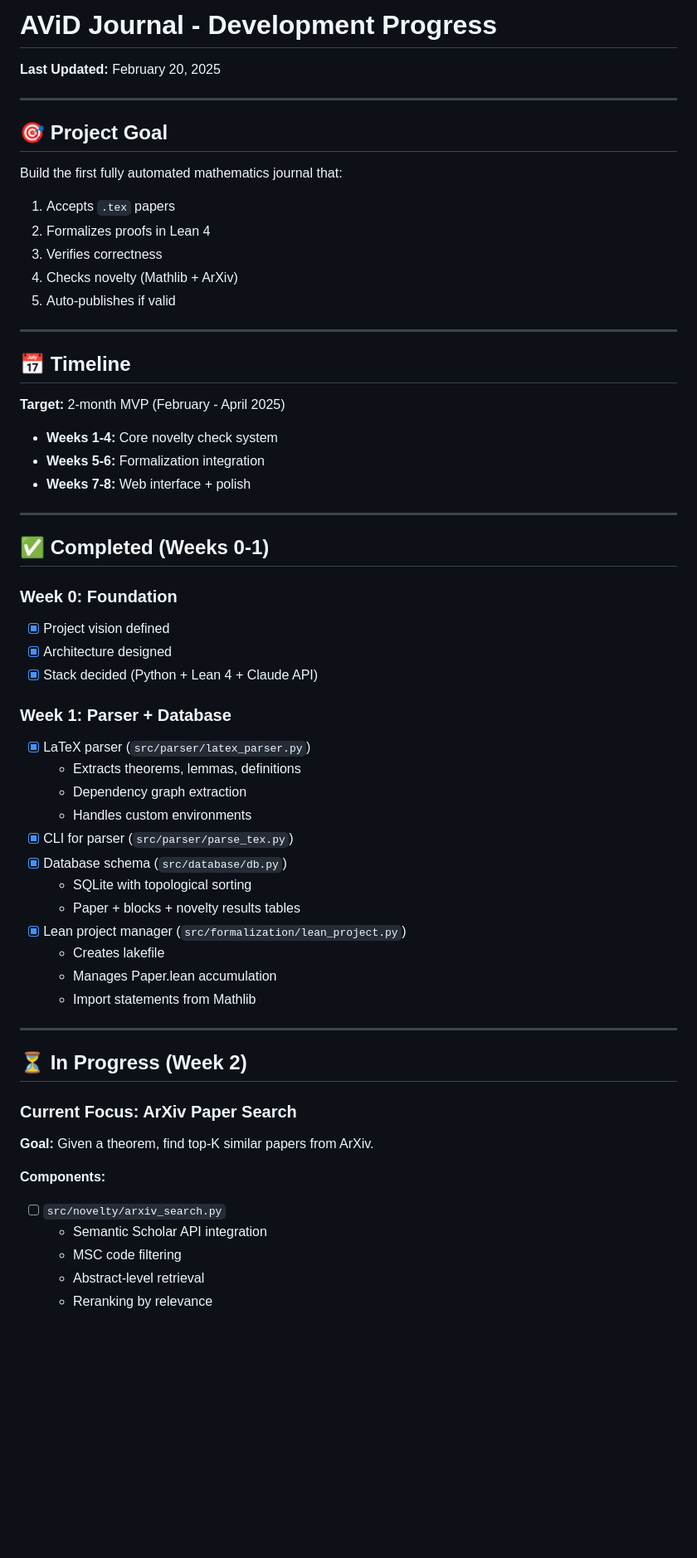
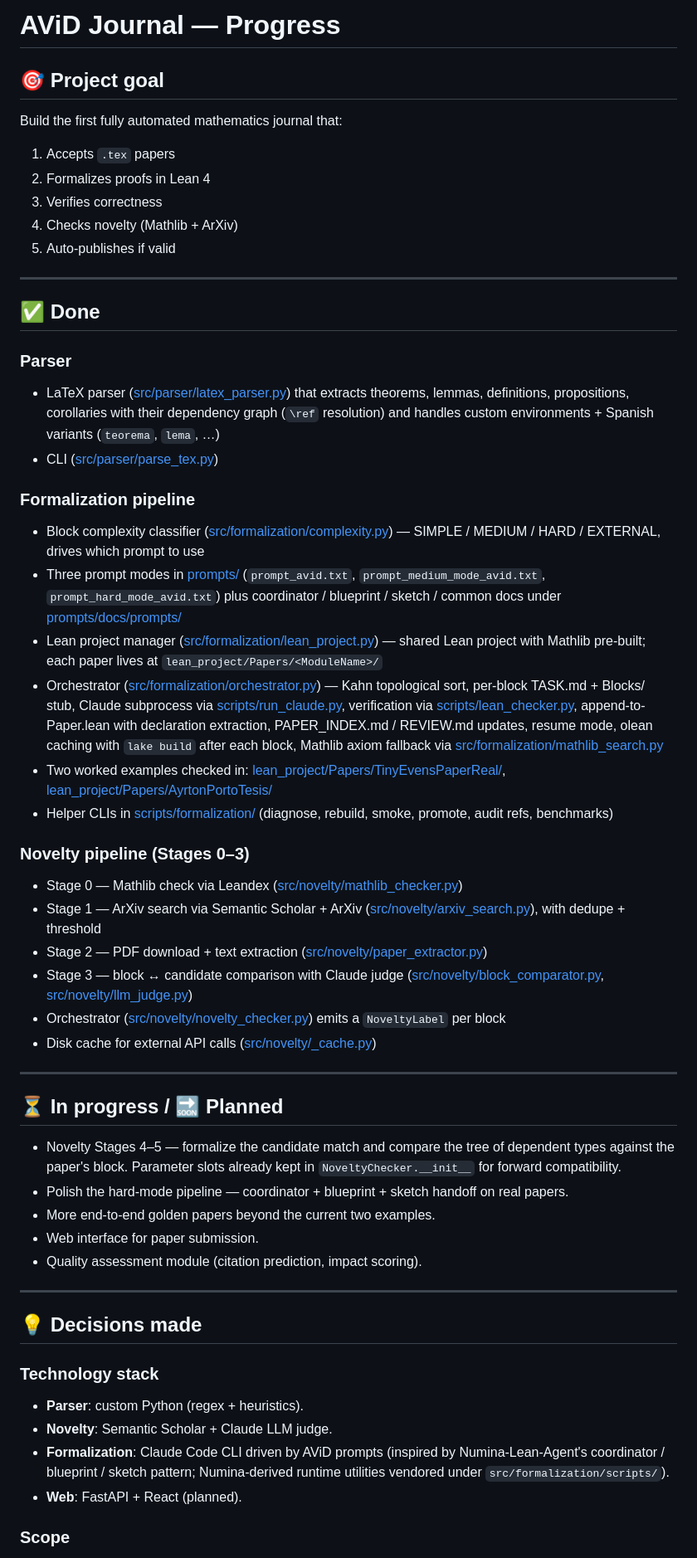
Before and after one commit to MatiasOS/avid-journal, a Markdown page: docs/PROGRESS.md, the part around one of its changes. Shown at 83% size. Rendered like a GitHub page; blank space fills up the shorter version.

```diff
--- a/docs/PROGRESS.md
+++ b/docs/PROGRESS.md
@@ -1,12 +1,9 @@
-# AViD Journal - Development Progress
+# AViD Journal — Progress
 
-**Last Updated:** February 20, 2025
-
----
-
-## 🎯 Project Goal
+## 🎯 Project goal
 
 Build the first fully automated mathematics journal that:
+
 1. Accepts `.tex` papers
 2. Formalizes proofs in Lean 4
 3. Verifies correctness
@@ -15,48 +12,51 @@ Build the first fully automated mathematics journal that:
 
 ---
 
-## 📅 Timeline
+## ✅ Done
 
-**Target:** 2-month MVP (February - April 2025)
-- **Weeks 1-4:** Core novelty check system
-- **Weeks 5-6:** Formalization integration
-- **Weeks 7-8:** Web interface + polish
+### Parser
+
+- LaTeX parser ([src/parser/latex_parser.py](../src/parser/latex_parser.py)) that extracts theorems, lemmas, definitions, propositions, corollaries with their dependency graph (`\ref` resolution) and handles custom environments + Spanish variants (`teorema`, `lema`, …)
+- CLI ([src/parser/parse_tex.py](../src/parser/parse_tex.py))
+
+### Formalization pipeline
+
+- Block complexity classifier ([src/formalization/complexity.py](../src/formalization/complexity.py)) — SIMPLE / MEDIUM / HARD / EXTERNAL, drives which prompt to use
+- Three prompt modes in [prompts/](../prompts/) (`prompt_avid.txt`, `prompt_medium_mode_avid.txt`, `prompt_hard_mode_avid.txt`) plus coordinator / blueprint / sketch / common docs under [prompts/docs/prompts/](../prompts/docs/prompts/)
+- Lean project manager ([src/formalization/lean_project.py](../src/formalization/lean_project.py)) — shared Lean project with Mathlib pre-built; each paper lives at `lean_project/Papers/<ModuleName>/`
+- Orchestrator ([src/formalization/orchestrator.py](../src/formalization/orchestrator.py)) — Kahn topological sort, per-block TASK.md + Blocks/ stub, Claude subprocess via [scripts/run_claude.py](../src/formalization/scripts/run_claude.py), verification via [scripts/lean_checker.py](../src/formalization/scripts/lean_checker.py), append-to-Paper.lean with declaration extraction, PAPER_INDEX.md / REVIEW.md updates, resume mode, olean caching with `lake build` after each block, Mathlib axiom fallback via [src/formalization/mathlib_search.py](../src/formalization/mathlib_search.py)
+- Two worked examples checked in: [lean_project/Papers/TinyEvensPaperReal/](../lean_project/Papers/TinyEvensPaperReal/), [lean_project/Papers/AyrtonPortoTesis/](../lean_project/Papers/AyrtonPortoTesis/)
+- Helper CLIs in [scripts/formalization/](../scripts/formalization/) (diagnose, rebuild, smoke, promote, audit refs, benchmarks)
+
+### Novelty pipeline (Stages 0–3)
+
+- Stage 0 — Mathlib check via Leandex ([src/novelty/mathlib_checker.py](../src/novelty/mathlib_checker.py))
+- Stage 1 — ArXiv search via Semantic Scholar + ArXiv ([src/novelty/arxiv_search.py](../src/novelty/arxiv_search.py)), with dedupe + threshold
+- Stage 2 — PDF download + text extraction ([src/novelty/paper_extractor.py](../src/novelty/paper_extractor.py))
+- Stage 3 — block ↔ candidate comparison with Claude judge ([src/novelty/block_comparator.py](../src/novelty/block_comparator.py), [src/novelty/llm_judge.py](../src/novelty/llm_judge.py))
+- Orchestrator ([src/novelty/novelty_checker.py](../src/novelty/novelty_checker.py)) emits a `NoveltyLabel` per block
+- Disk cache for external API calls ([src/novelty/_cache.py](../src/novelty/_cache.py))
 
 ---
 
-## ✅ Completed (Weeks 0-1)
+## ⏳ In progress / 🔜 Planned
 
-### Week 0: Foundation
-- [x] Project vision defined
-- [x] Architecture designed
-- [x] Stack decided (Python + Lean 4 + Claude API)
-
-### Week 1: Parser + Database
-- [x] LaTeX parser (`src/parser/latex_parser.py`)
-  - Extracts theorems, lemmas, definitions
-  - Dependency graph extraction
-  - Handles custom environments
-- [x] CLI for parser (`src/parser/parse_tex.py`)
-- [x] Database schema (`src/database/db.py`)
-  - SQLite with topological sorting
-  - Paper + blocks + novelty results tables
-- [x] Lean project manager (`src/formalization/lean_project.py`)
-  - Creates lakefile
-  - Manages Paper.lean accumulation
-  - Import statements from Mathlib
+- Novelty Stages 4–5 — formalize the candidate match and compare the tree of dependent types against the paper's block. Parameter slots already kept in `NoveltyChecker.__init__` for forward compatibility.
+- Polish the hard-mode pipeline — coordinator + blueprint + sketch handoff on real papers.
+- More end-to-end golden papers beyond the current two examples.
+- Web interface for paper submission.
+- Quality assessment module (citation prediction, impact scoring).
 
 ---
 
-## ⏳ In Progress (Week 2)
+## 💡 Decisions made
 
-### Current Focus: ArXiv Paper Search
+### Technology stack
 
-**Goal:** Given a theorem, find top-K similar papers from ArXiv.
+- **Parser**: custom Python (regex + heuristics).
+- **Novelty**: Semantic Scholar + Claude LLM judge.
+- **Formalization**: Claude Code CLI driven by AViD prompts (inspired by Numina-Lean-Agent's coordinator / blueprint / sketch pattern; Numina-derived runtime utilities vendored under `src/formalization/scripts/`).
+- **Web**: FastAPI + React (planned).
 
-**Components:**
-- [ ] `src/novelty/arxiv_search.py`
-  - Semantic Scholar API integration
-  - MSC code filtering
-  - Abstract-level retrieval
-  - Reranking by relevance
+### Scope
 
```
Also changed, not shown: other parts of docs/PROGRESS.md (+19 -191 lines).
